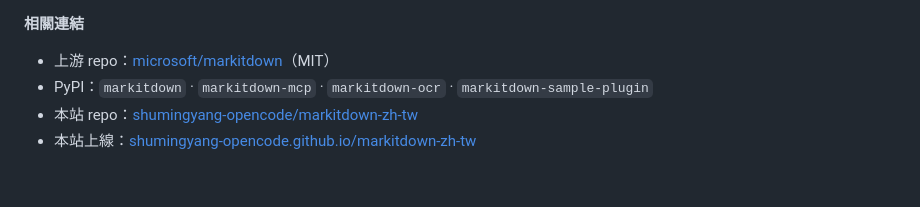
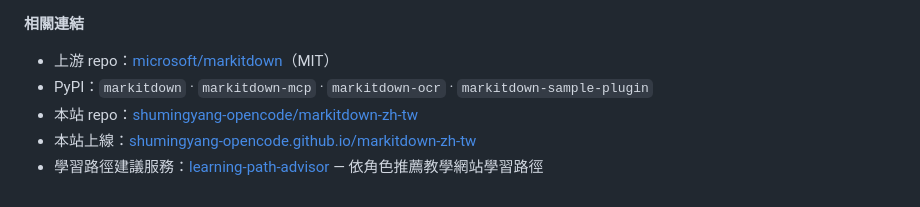
Before and after one commit to shumingyang-opencode/markitdown-zh-tw, a Markdown page: README.md, the part around the change. Rendered like a GitHub page.

Commit message:
docs: add learning-path-advisor link

```diff
--- a/README.md
+++ b/README.md
@@ -197,3 +197,4 @@ python -m http.server 8000   # 本機預覽
 - PyPI：`markitdown` · `markitdown-mcp` · `markitdown-ocr` · `markitdown-sample-plugin`
 - 本站 repo：[shumingyang-opencode/markitdown-zh-tw](https://github.com/shumingyang-opencode/markitdown-zh-tw)
 - 本站上線：[shumingyang-opencode.github.io/markitdown-zh-tw](https://shumingyang-opencode.github.io/markitdown-zh-tw/)
+- 學習路徑建議服務：[learning-path-advisor](https://shuming-yang.github.io/learning-path-advisor/) — 依角色推薦教學網站學習路徑
```
